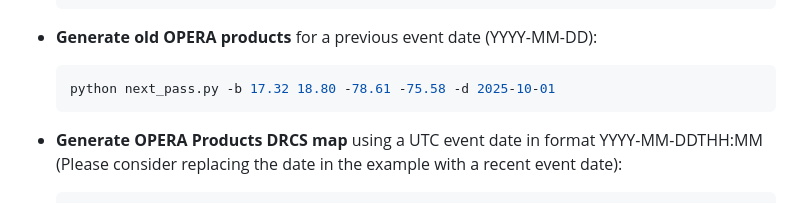
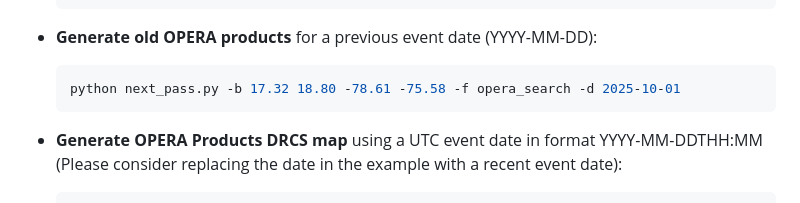
Before and after one commit to ifenni/next_pass_dev, a Markdown page: README.md, the part around the change. GitHub-like rendering.

Commit message:
minir edit

````diff
--- a/README.md
+++ b/README.md
@@ -108,7 +108,7 @@ python next_pass.py -b /path/to/aoi.kml
 - **Generate old OPERA products** for a previous event date (YYYY-MM-DD):
 
   ```bash
-  python next_pass.py -b 17.32 18.80 -78.61 -75.58 -d 2025-10-01
+  python next_pass.py -b 17.32 18.80 -78.61 -75.58 -f opera_search -d 2025-10-01
   ```
 
 - **Generate OPERA Products DRCS map** using a UTC event date in format YYYY-MM-DDTHH:MM
````
